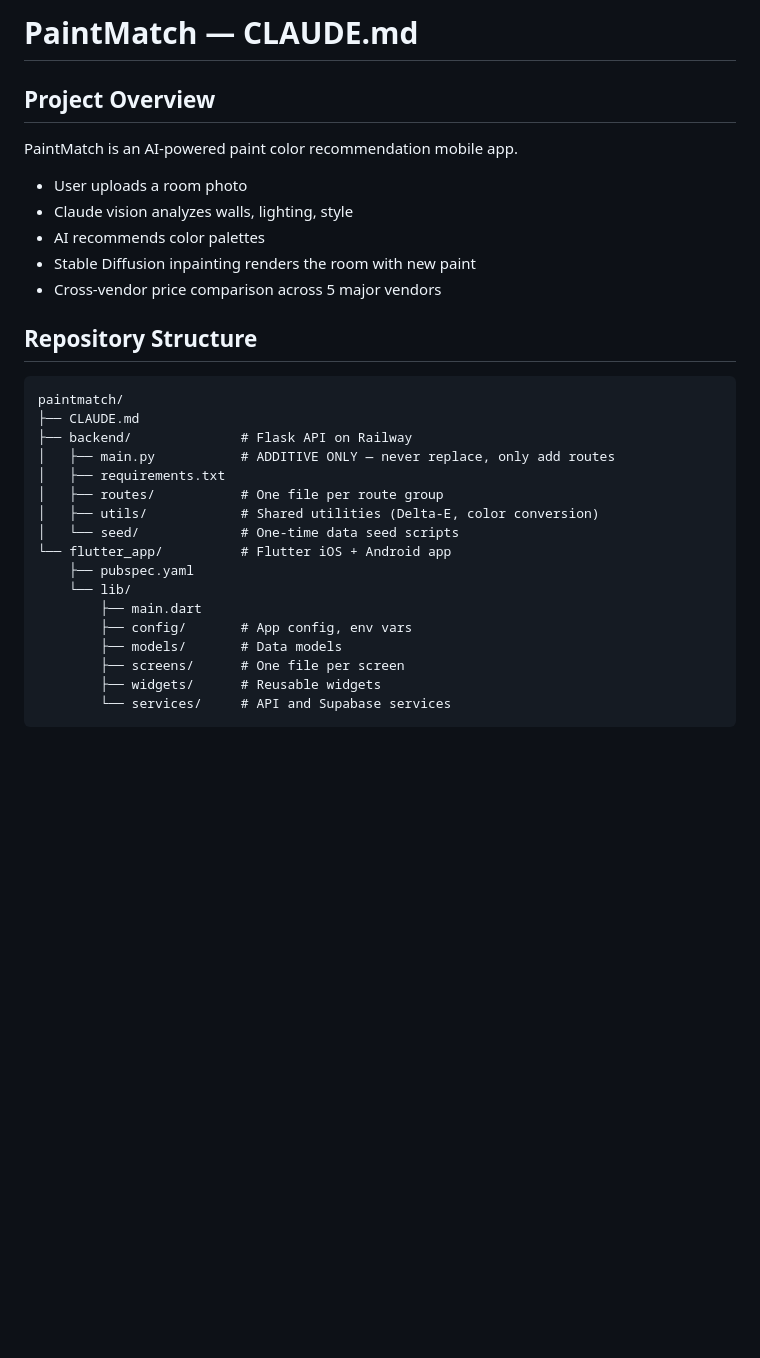
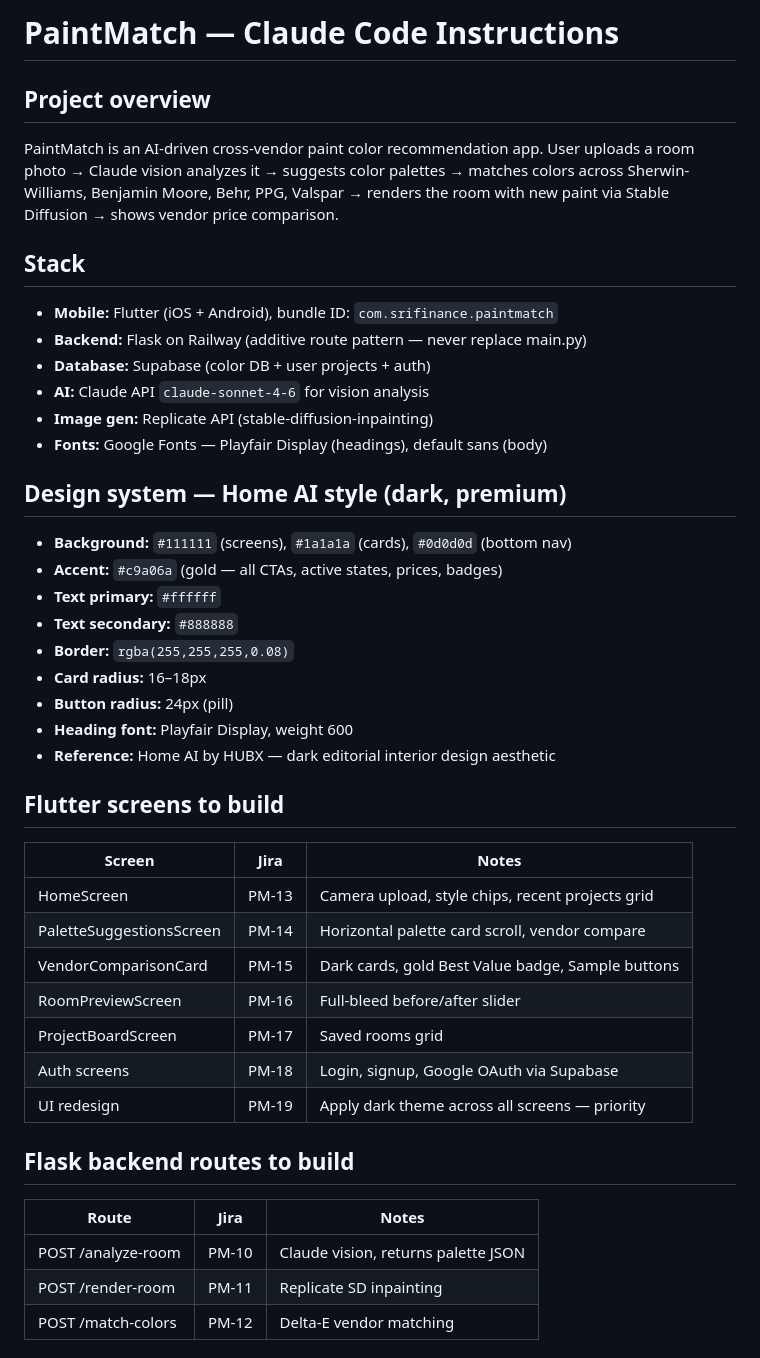
Before and after one commit to batchuusa-gmail/paintmatch, a Markdown page: CLAUDE.md, the part around one of its changes. Drawn GitHub-style; blank space fills up the shorter version.

````diff
--- a/CLAUDE.md
+++ b/CLAUDE.md
@@ -1,29 +1,45 @@
-# PaintMatch — CLAUDE.md
+# PaintMatch — Claude Code Instructions
 
-## Project Overview
-PaintMatch is an AI-powered paint color recommendation mobile app.
-- User uploads a room photo
-- Claude vision analyzes walls, lighting, style
-- AI recommends color palettes
-- Stable Diffusion inpainting renders the room with new paint
-- Cross-vendor price comparison across 5 major vendors
+## Project overview
+PaintMatch is an AI-driven cross-vendor paint color recommendation app.
+User uploads a room photo → Claude vision analyzes it → suggests color palettes →
+matches colors across Sherwin-Williams, Benjamin Moore, Behr, PPG, Valspar →
+renders the room with new paint via Stable Diffusion → shows vendor price comparison.
 
-## Repository Structure
-```
-paintmatch/
-├── CLAUDE.md
-├── backend/              # Flask API on Railway
-│   ├── main.py           # ADDITIVE ONLY — never replace, only add routes
-│   ├── requirements.txt
-│   ├── routes/           # One file per route group
-│   ├── utils/            # Shared utilities (Delta-E, color conversion)
-│   └── seed/             # One-time data seed scripts
-└── flutter_app/          # Flutter iOS + Android app
-    ├── pubspec.yaml
-    └── lib/
-        ├── main.dart
-        ├── config/       # App config, env vars
-        ├── models/       # Data models
-        ├── screens/      # One file per screen
-        ├── widgets/      # Reusable widgets
-        └── services/     # API and Supabase services
+## Stack
+- **Mobile:** Flutter (iOS + Android), bundle ID: `com.srifinance.paintmatch`
+- **Backend:** Flask on Railway (additive route pattern — never replace main.py)
+- **Database:** Supabase (color DB + user projects + auth)
+- **AI:** Claude API `claude-sonnet-4-6` for vision analysis
+- **Image gen:** Replicate API (stable-diffusion-inpainting)
+- **Fonts:** Google Fonts — Playfair Display (headings), default sans (body)
+
+## Design system — Home AI style (dark, premium)
+- **Background:** `#111111` (screens), `#1a1a1a` (cards), `#0d0d0d` (bottom nav)
+- **Accent:** `#c9a06a` (gold — all CTAs, active states, prices, badges)
+- **Text primary:** `#ffffff`
+- **Text secondary:** `#888888`
+- **Border:** `rgba(255,255,255,0.08)`
+- **Card radius:** 16–18px
+- **Button radius:** 24px (pill)
+- **Heading font:** Playfair Display, weight 600
+- **Reference:** Home AI by HUBX — dark editorial interior design aesthetic
+
+## Flutter screens to build
+| Screen | Jira | Notes |
+|--------|------|-------|
+| HomeScreen | PM-13 | Camera upload, style chips, recent projects grid |
+| PaletteSuggestionsScreen | PM-14 | Horizontal palette card scroll, vendor compare |
+| VendorComparisonCard | PM-15 | Dark cards, gold Best Value badge, Sample buttons |
+| RoomPreviewScreen | PM-16 | Full-bleed before/after slider |
+| ProjectBoardScreen | PM-17 | Saved rooms grid |
+| Auth screens | PM-18 | Login, signup, Google OAuth via Supabase |
+| UI redesign | PM-19 | Apply dark theme across all screens — priority |
+
+## Flask backend routes to build
+| Route | Jira | Notes |
+|-------|------|-------|
+| POST /analyze-room | PM-10 | Claude vision, returns palette JSON |
+| POST /render-room | PM-11 | Replicate SD inpainting |
+| POST /match-colors | PM-12 | Delta-E vendor matching |
+
````
Also changed, not shown: other parts of CLAUDE.md (+64 -84 lines).
